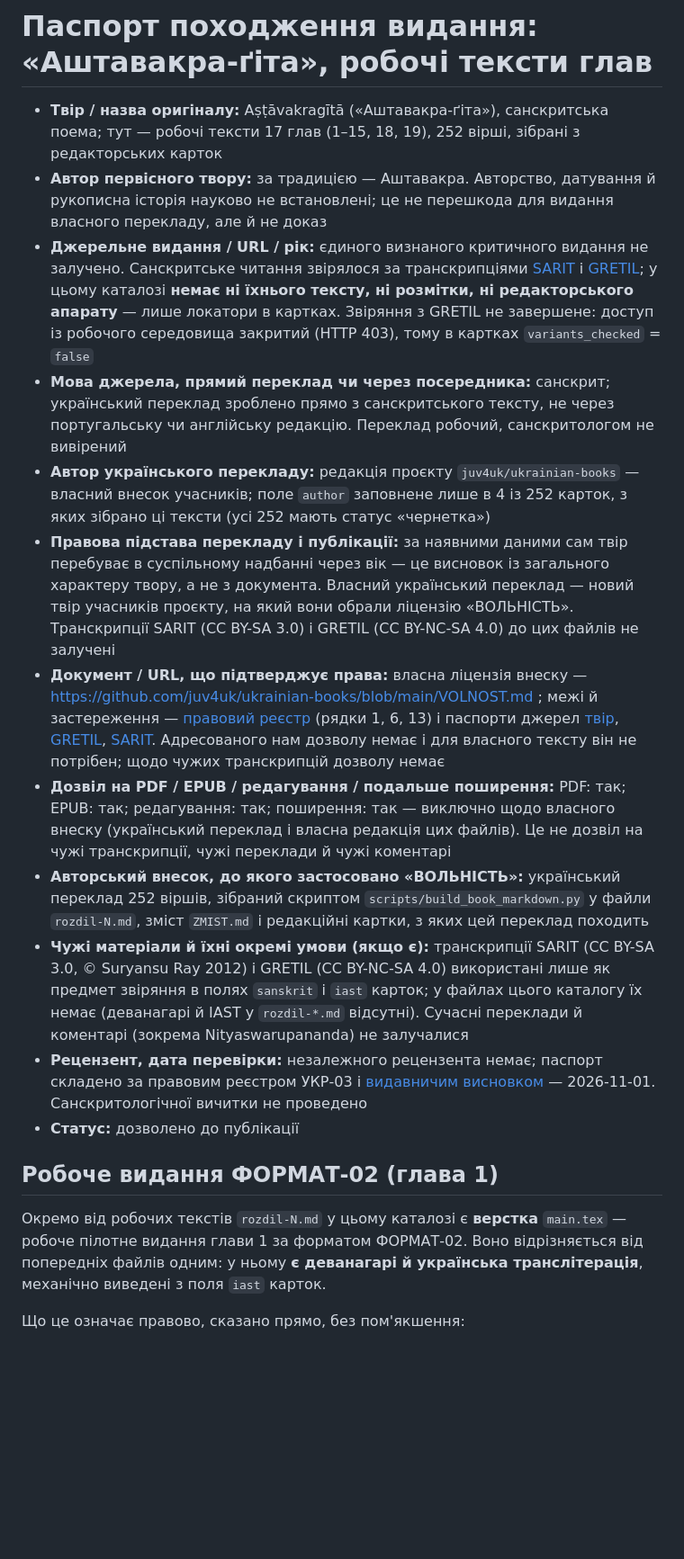
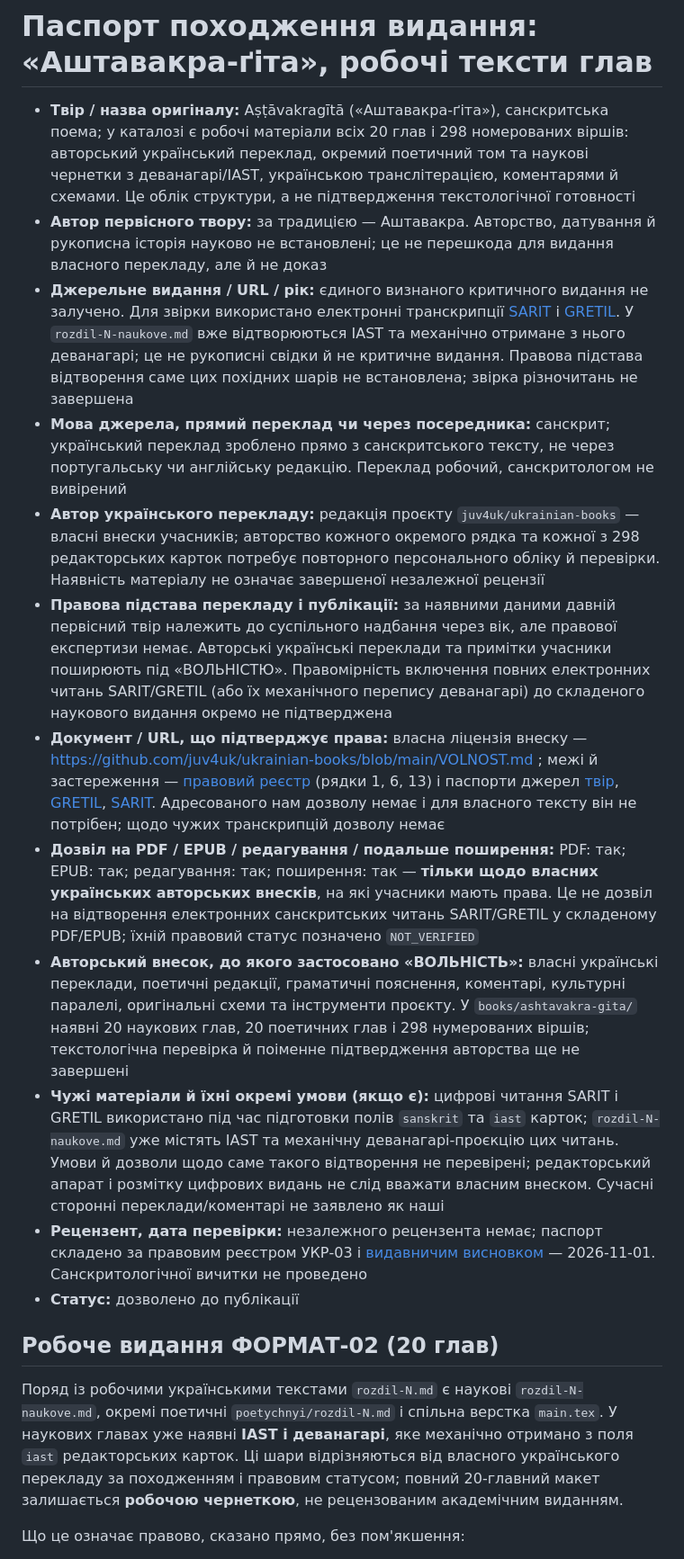
Before and after one commit to juv4uk/ukrainian-books, a Markdown page: books/ashtavakra-gita/PROVENANCE.md, the part around one of its changes. Shown at 90% size. GitHub-like rendering; blank space fills up the shorter version.

Commit message:
Уточнити паспорт походження за науковими й поетичними главами

```diff
--- a/books/ashtavakra-gita/PROVENANCE.md
+++ b/books/ashtavakra-gita/PROVENANCE.md
@@ -1,24 +1,27 @@
 # Паспорт походження видання: «Аштавакра-ґіта», робочі тексти глав
 
-- **Твір / назва оригіналу:** Aṣṭāvakragītā («Аштавакра-ґіта»), санскритська поема; тут — робочі тексти 17 глав (1–15, 18, 19), 252 вірші, зібрані з редакторських карток
+- **Твір / назва оригіналу:** Aṣṭāvakragītā («Аштавакра-ґіта»), санскритська поема; у каталозі є робочі матеріали всіх 20 глав і 298 номерованих віршів: авторський український переклад, окремий поетичний том та наукові чернетки з деванагарі/IAST, українською транслітерацією, коментарями й схемами. Це облік структури, а не підтвердження текстологічної готовності
 - **Автор первісного твору:** за традицією — Аштавакра. Авторство, датування й рукописна історія науково не встановлені; це не перешкода для видання власного перекладу, але й не доказ
-- **Джерельне видання / URL / рік:** єдиного визнаного критичного видання не залучено. Санскритське читання звірялося за транскрипціями [SARIT](https://github.com/sarit/SARIT-corpus/blob/master/astavakragita.xml) і [GRETIL](https://gretil.sub.uni-goettingen.de/gretil/corpustei/transformations/html/sa_aSTAvakragItA.htm); у цьому каталозі **немає ні їхнього тексту, ні розмітки, ні редакторського апарату** — лише локатори в картках. Звіряння з GRETIL не завершене: доступ із робочого середовища закритий (HTTP 403), тому в картках `variants_checked` = `false`
+- **Джерельне видання / URL / рік:** єдиного визнаного критичного видання не залучено. Для звірки використано електронні транскрипції [SARIT](https://github.com/sarit/SARIT-corpus/blob/master/astavakragita.xml) і [GRETIL](https://gretil.sub.uni-goettingen.de/gretil/corpustei/transformations/html/sa_aSTAvakragItA.htm). У `rozdil-N-naukove.md` вже відтворюються IAST та механічно отримане з нього деванагарі; це не рукописні свідки й не критичне видання. Правова підстава відтворення саме цих похідних шарів не встановлена; звірка різночитань не завершена
 - **Мова джерела, прямий переклад чи через посередника:** санскрит; український переклад зроблено прямо з санскритського тексту, не через португальську чи англійську редакцію. Переклад робочий, санскритологом не вивірений
-- **Автор українського перекладу:** редакція проєкту `juv4uk/ukrainian-books` — власний внесок учасників; поле `author` заповнене лише в 4 із 252 карток, з яких зібрано ці тексти (усі 252 мають статус «чернетка»)
-- **Правова підстава перекладу і публікації:** за наявними даними сам твір перебуває в суспільному надбанні через вік — це висновок із загального характеру твору, а не з документа. Власний український переклад — новий твір учасників проєкту, на який вони обрали ліцензію «ВОЛЬНІСТЬ». Транскрипції SARIT (CC BY-SA 3.0) і GRETIL (CC BY-NC-SA 4.0) до цих файлів не залучені
+- **Автор українського перекладу:** редакція проєкту `juv4uk/ukrainian-books` — власні внески учасників; авторство кожного окремого рядка та кожної з 298 редакторських карток потребує повторного персонального обліку й перевірки. Наявність матеріалу не означає завершеної незалежної рецензії
+- **Правова підстава перекладу і публікації:** за наявними даними давній первісний твір належить до суспільного надбання через вік, але правової експертизи немає. Авторські українські переклади та примітки учасники поширюють під «ВОЛЬНІСТЮ». Правомірність включення повних електронних читань SARIT/GRETIL (або їх механічного перепису деванагарі) до складеного наукового видання окремо не підтверджена
 - **Документ / URL, що підтверджує права:** власна ліцензія внеску — https://github.com/juv4uk/ukrainian-books/blob/main/VOLNOST.md ; межі й застереження — [правовий реєстр](../../COPYRIGHT_AND_SOURCES.md) (рядки 1, 6, 13) і паспорти джерел [твір](../../docs/sources/ashtavakra-gita.md), [GRETIL](../../docs/sources/gretil.md), [SARIT](../../docs/sources/sarit.md). Адресованого нам дозволу немає і для власного тексту він не потрібен; щодо чужих транскрипцій дозволу немає
-- **Дозвіл на PDF / EPUB / редагування / подальше поширення:** PDF: так; EPUB: так; редагування: так; поширення: так — виключно щодо власного внеску (український переклад і власна редакція цих файлів). Це не дозвіл на чужі транскрипції, чужі переклади й чужі коментарі
-- **Авторський внесок, до якого застосовано «ВОЛЬНІСТЬ»:** український переклад 252 віршів, зібраний скриптом `scripts/build_book_markdown.py` у файли `rozdil-N.md`, зміст `ZMIST.md` і редакційні картки, з яких цей переклад походить
-- **Чужі матеріали й їхні окремі умови (якщо є):** транскрипції SARIT (CC BY-SA 3.0, © Suryansu Ray 2012) і GRETIL (CC BY-NC-SA 4.0) використані лише як предмет звіряння в полях `sanskrit` і `iast` карток; у файлах цього каталогу їх немає (деванагарі й IAST у `rozdil-*.md` відсутні). Сучасні переклади й коментарі (зокрема Nityaswarupananda) не залучалися
+- **Дозвіл на PDF / EPUB / редагування / подальше поширення:** PDF: так; EPUB: так; редагування: так; поширення: так — **тільки щодо власних українських авторських внесків**, на які учасники мають права. Це не дозвіл на відтворення електронних санскритських читань SARIT/GRETIL у складеному PDF/EPUB; їхній правовий статус позначено `NOT_VERIFIED`
+- **Авторський внесок, до якого застосовано «ВОЛЬНІСТЬ»:** власні українські переклади, поетичні редакції, граматичні пояснення, коментарі, культурні паралелі, оригінальні схеми та інструменти проєкту. У `books/ashtavakra-gita/` наявні 20 наукових глав, 20 поетичних глав і 298 нумерованих віршів; текстологічна перевірка й поіменне підтвердження авторства ще не завершені
+- **Чужі матеріали й їхні окремі умови (якщо є):** цифрові читання SARIT і GRETIL використано під час підготовки полів `sanskrit` та `iast` карток; `rozdil-N-naukove.md` уже містять IAST та механічну деванагарі-проєкцію цих читань. Умови й дозволи щодо саме такого відтворення не перевірені; редакторський апарат і розмітку цифрових видань не слід вважати власним внеском. Сучасні сторонні переклади/коментарі не заявлено як наші
 - **Рецензент, дата перевірки:** незалежного рецензента немає; паспорт складено за правовим реєстром УКР-03 і [видавничим висновком](../../docs/VYDAVNYCHYI_VYSNOVOK.md) — 2026-11-01. Санскритологічної вичитки не проведено
 - **Статус:** дозволено до публікації
 
-## Робоче видання ФОРМАТ-02 (глава 1)
+## Робоче видання ФОРМАТ-02 (20 глав)
 
-Окремо від робочих текстів `rozdil-N.md` у цьому каталозі є **верстка**
-`main.tex` — робоче пілотне видання глави 1 за форматом ФОРМАТ-02. Воно
-відрізняється від попередніх файлів одним: у ньому **є деванагарі й
-українська транслітерація**, механічно виведені з поля `iast` карток.
+Поряд із робочими українськими текстами `rozdil-N.md` є наукові
+`rozdil-N-naukove.md`, окремі поетичні `poetychnyi/rozdil-N.md` і спільна
+верстка `main.tex`. У наукових главах уже наявні **IAST і деванагарі**, яке
+механічно отримано з поля `iast` редакторських карток. Ці шари відрізняються
+від власного українського перекладу за походженням і правовим статусом;
+повний 20-главний макет залишається **робочою чернеткою**, не рецензованим
+академічним виданням.
 
 Що це означає правово, сказано прямо, без пом'якшення:
 
```
Also changed, not shown: other parts of books/ashtavakra-gita/PROVENANCE.md (+13 -10 lines).
